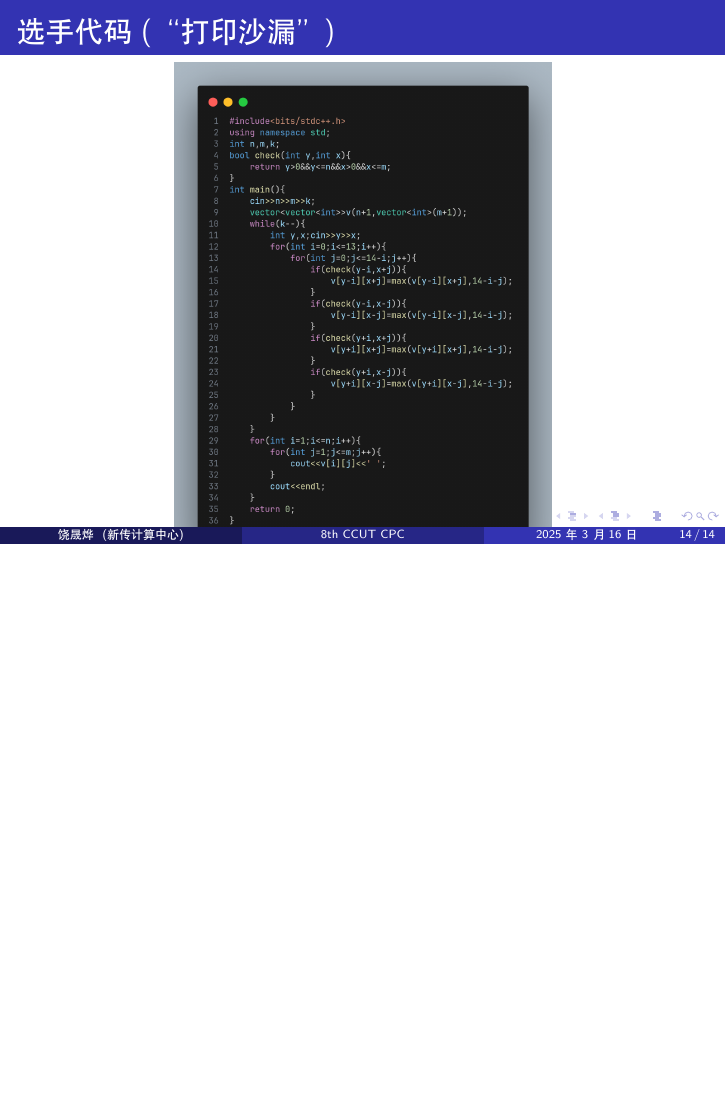
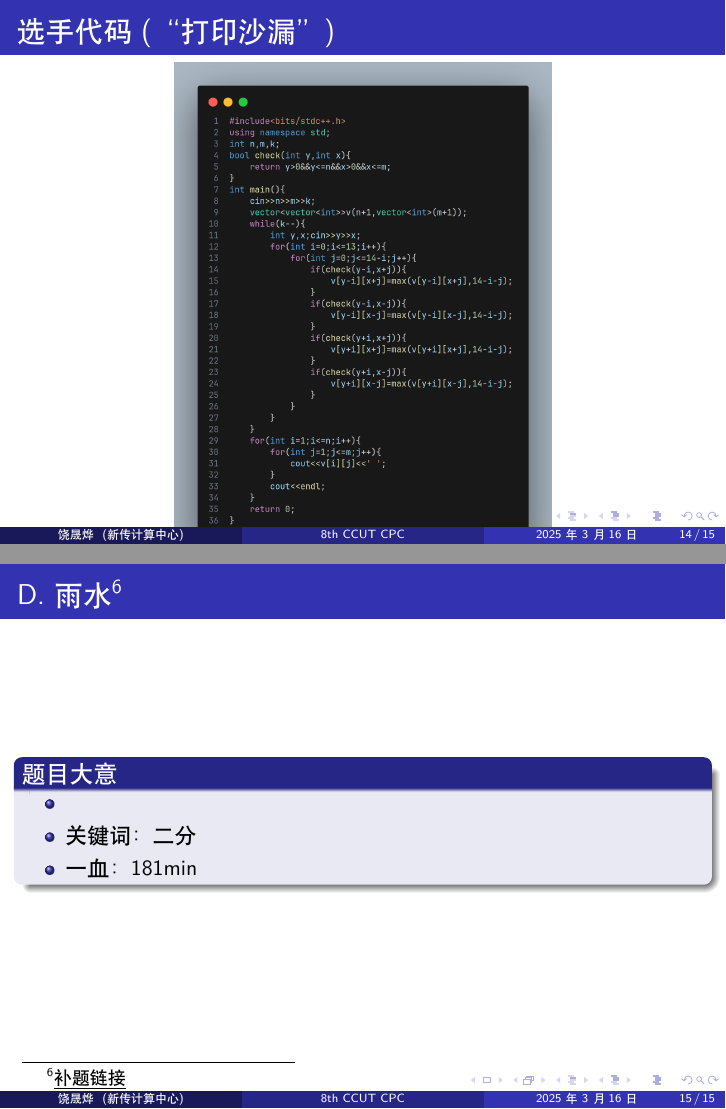
Before and after one commit to Yerosius/8th-ccut-cpc-solution, LaTeX slides (main.tex): page 14 of 14 before the commit and pages 14 and 15 of 16 after it, the two joined at a grey line, the shorter picture padded with empty space. Compiled offline with XeLaTeX.

Commit message:
Init Problem D

```diff
--- a/main.tex
+++ b/main.tex
@@ -152,4 +152,18 @@
     \begin{frame}{选手代码(“打印沙漏”)}
         \centering\includegraphics[scale=0.15]{images/std/C1.png}
     \end{frame}
+    \section{D}
+    \hypertarget{C}{}
+    \begin{frame}{\hyperlink{toc}{D.雨水}\footnote{\href{https://acm816.cn/p/239}{\underline{补题链接}}}}
+        \begin{block}{题目大意}
+            \begin{itemize}
+                \item
+                \item 关键词：二分
+                \item 一血：181min
+            \end{itemize}
+        \end{block}
+    \end{frame}
+    \begin{itemize}
+        \item
+    \end{itemize}
 \end{document}
```
Also changed, not shown: main.pdf, 6 other files.
